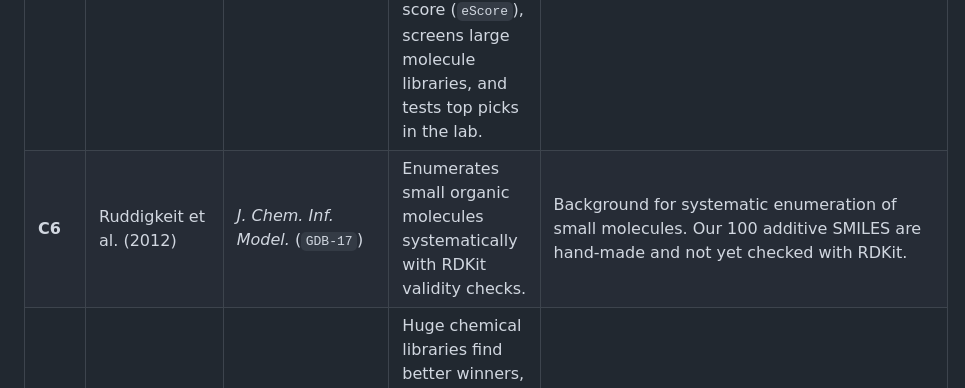
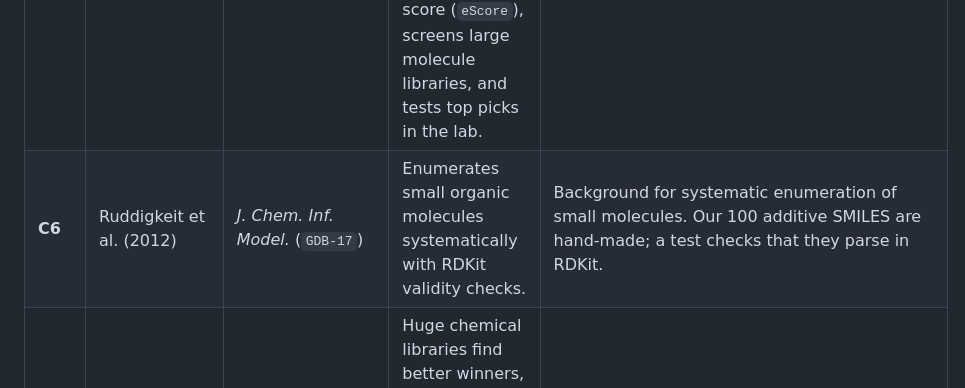
Before and after one commit to yaniguan/WignerFlow, a Markdown page: docs/literature/CALISOL_ALIGN_40_PAPER_SURVEY.md, the part around the change. Drawn GitHub-style.

Commit message:
docs(literature): fix RDKit note

```diff
--- a/docs/literature/CALISOL_ALIGN_40_PAPER_SURVEY.md
+++ b/docs/literature/CALISOL_ALIGN_40_PAPER_SURVEY.md
@@ -60,7 +60,7 @@ The "How We Use It" column describes our design choices. It is not a result. Cit
 | **C3** | Dave et al. (2022) | *Nat. Commun.* | Mixing a high-dielectric cyclic solvent with a thin linear solvent creates a conductivity peak. | Captures the `0.7–1.0 M` bell-curve peak in `EC:DMC`. |
 | **C4** | Kim et al. (2023) | *PNAS* | Fluorine-to-carbon (`F/C`) and oxygen-to-carbon (`O/C`) ratios control `Li+` shell pairing and battery life. | Guides our 100 new fluorinated ester, ether, acetal, and nitrile additives. |
 | **C5** | Kumar et al. (2025) | *Chem. Mater.* (`Electrolytomics`) | Trains ML models for conductivity, oxidative stability, and Coulombic efficiency, combines them into one electrolyte score (`eScore`), screens large molecule libraries, and tests top picks in the lab. | Inspires our combined room-temperature + `-20 °C` score (named `eScore` after this paper). |
-| **C6** | Ruddigkeit et al. (2012) | *J. Chem. Inf. Model.* (`GDB-17`) | Enumerates small organic molecules systematically with RDKit validity checks. | Background for systematic enumeration of small molecules. Our 100 additive SMILES are hand-made and not yet checked with RDKit. |
+| **C6** | Ruddigkeit et al. (2012) | *J. Chem. Inf. Model.* (`GDB-17`) | Enumerates small organic molecules systematically with RDKit validity checks. | Background for systematic enumeration of small molecules. Our 100 additive SMILES are hand-made; a test checks that they parse in RDKit. |
 | **C7** | Lyu et al. (2019) | *Nature* | Huge chemical libraries find better winners, but 3D physics checks are needed to remove false positives. | Tier 2 and Tier 3 run 3D periodic-box checks on Tier 1 hits. |
 | **C8** | Gorgulla et al. (2020) | *Nature* (`VirtualFlow`) | Open-source platform for docking very large libraries on many CPUs. | Same idea of cheap filters before expensive checks. Our funnel run time is in `results/funnel_1m/top15_novel_electrolytes.json`. |
 | **C9** | Gentile et al. (2022) | *Nat. Protoc.* (`Deep Docking`) | Trains a fast classifier on docking scores of a small sample, then uses it to skip most of a huge library. | Same idea of a cheap learned filter in Tier 1. |
```
